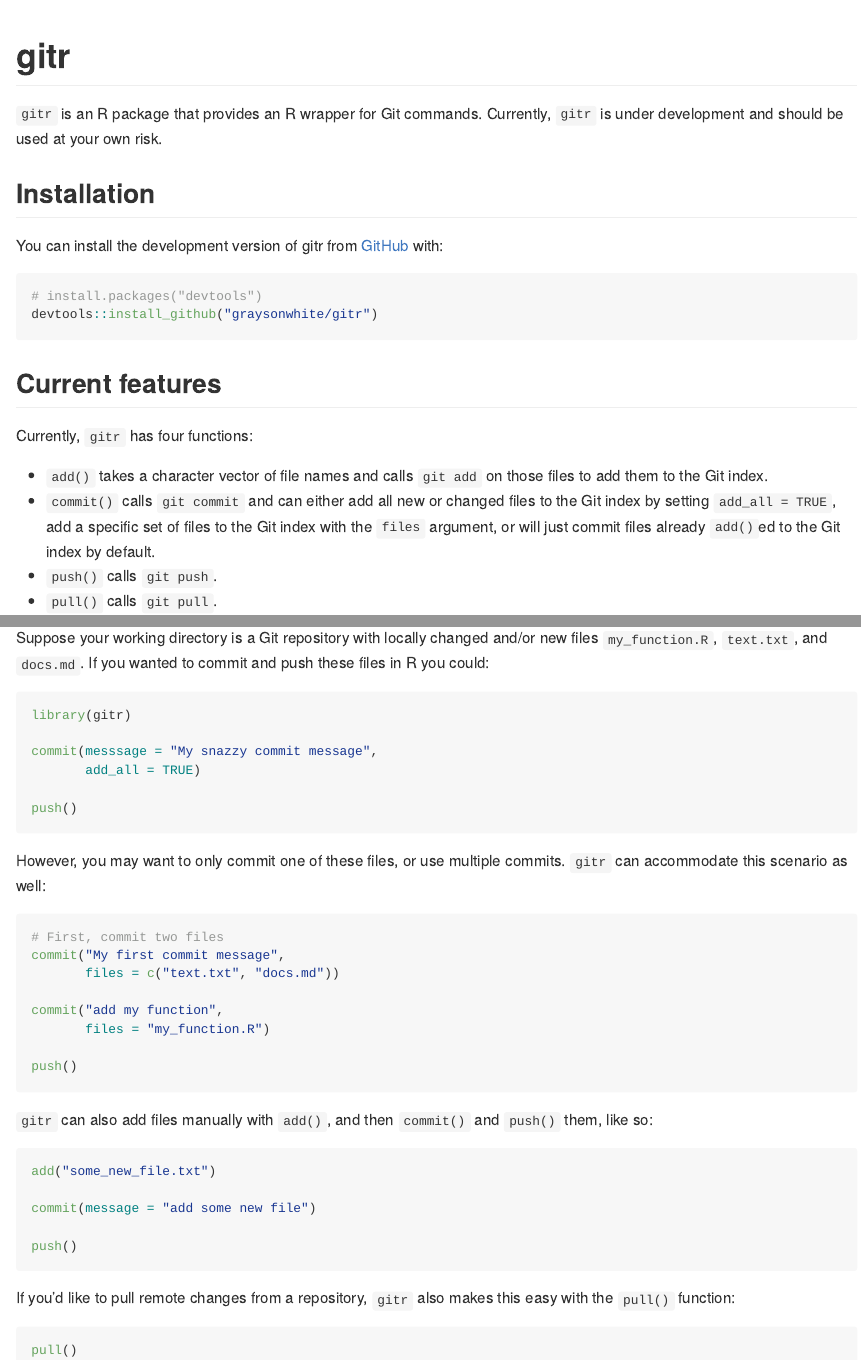
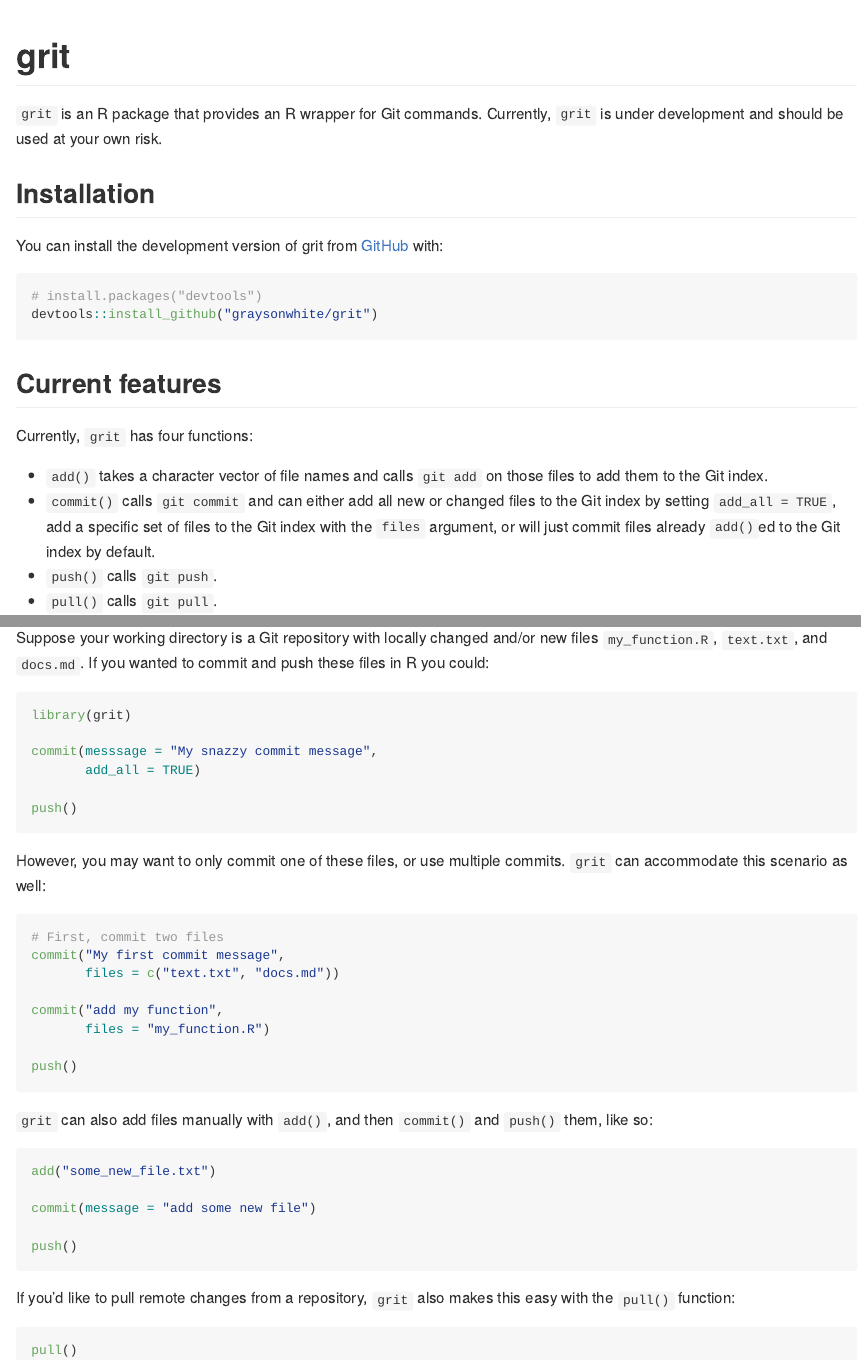
Before and after one commit to graysonwhite/gitr, an R Markdown document (README.Rmd): the page in a window 1100 px wide, from its top, and a second part further down, joined at a grey line. The pictures show the output file README.md that the author committed with the source, drawn offline in the style of GitHub.

Commit message:
change package name

````diff
--- a/README.Rmd
+++ b/README.Rmd
@@ -11,25 +11,25 @@
 )
 ```
 
-# gitr
+# grit
 
 <!-- badges: start -->
 <!-- badges: end -->
 
-`gitr` is an R package that provides an R wrapper for Git commands. Currently, `gitr` is under development and should be used at your own risk.
+`grit` is an R package that provides an R wrapper for Git commands. Currently, `grit` is under development and should be used at your own risk.
 
 ## Installation
 
-You can install the development version of gitr from [GitHub](https://github.com/) with:
+You can install the development version of grit from [GitHub](https://github.com/) with:
 
 ``` r
 # install.packages("devtools")
-devtools::install_github("graysonwhite/gitr")
+devtools::install_github("graysonwhite/grit")
 ```
 
 ## Current features
 
-Currently, `gitr` has four functions:
+Currently, `grit` has four functions:
     - `add()` takes a character vector of file names and calls `git add` on those files to add them to the Git index.
     - `commit()` calls `git commit` and can either add all new or changed files to the Git index by setting `add_all = TRUE`, add a specific set of files to the Git index with the `files` argument, or will just commit files already `add()`ed to the Git index by default.
     - `push()` calls `git push`.
@@ -40,7 +40,7 @@
 Suppose your working directory is a Git repository with locally changed and/or new files `my_function.R`, `text.txt`, and `docs.md`. If you wanted to commit and push these files in R you could:
 
 ```{r, eval = F}
-library(gitr)
+library(grit)
 
 commit(messsage = "My snazzy commit message",
        add_all = TRUE)
@@ -48,7 +48,7 @@
 push()
 ```
 
-However, you may want to only commit one of these files, or use multiple commits. `gitr` can accommodate this scenario as well:
+However, you may want to only commit one of these files, or use multiple commits. `grit` can accommodate this scenario as well:
 
 ```{r, eval = F}
 # First, commit two files
@@ -61,7 +61,7 @@
 push()
 ```
 
-`gitr` can also add files manually with `add()`, and then `commit()` and `push()` them, like so:
+`grit` can also add files manually with `add()`, and then `commit()` and `push()` them, like so:
 ```{r, eval = F}
 add("some_new_file.txt")
 
@@ -70,7 +70,7 @@
 push()
 ```
 
-If you'd like to pull remote changes from a repository, `gitr` also makes this easy with the `pull()` function:
+If you'd like to pull remote changes from a repository, `grit` also makes this easy with the `pull()` function:
 ```{r, eval = F}
 pull()
 ```
````
Also changed, not shown: R/commit.R (+1 -1 lines), README.md, 1 other file.
